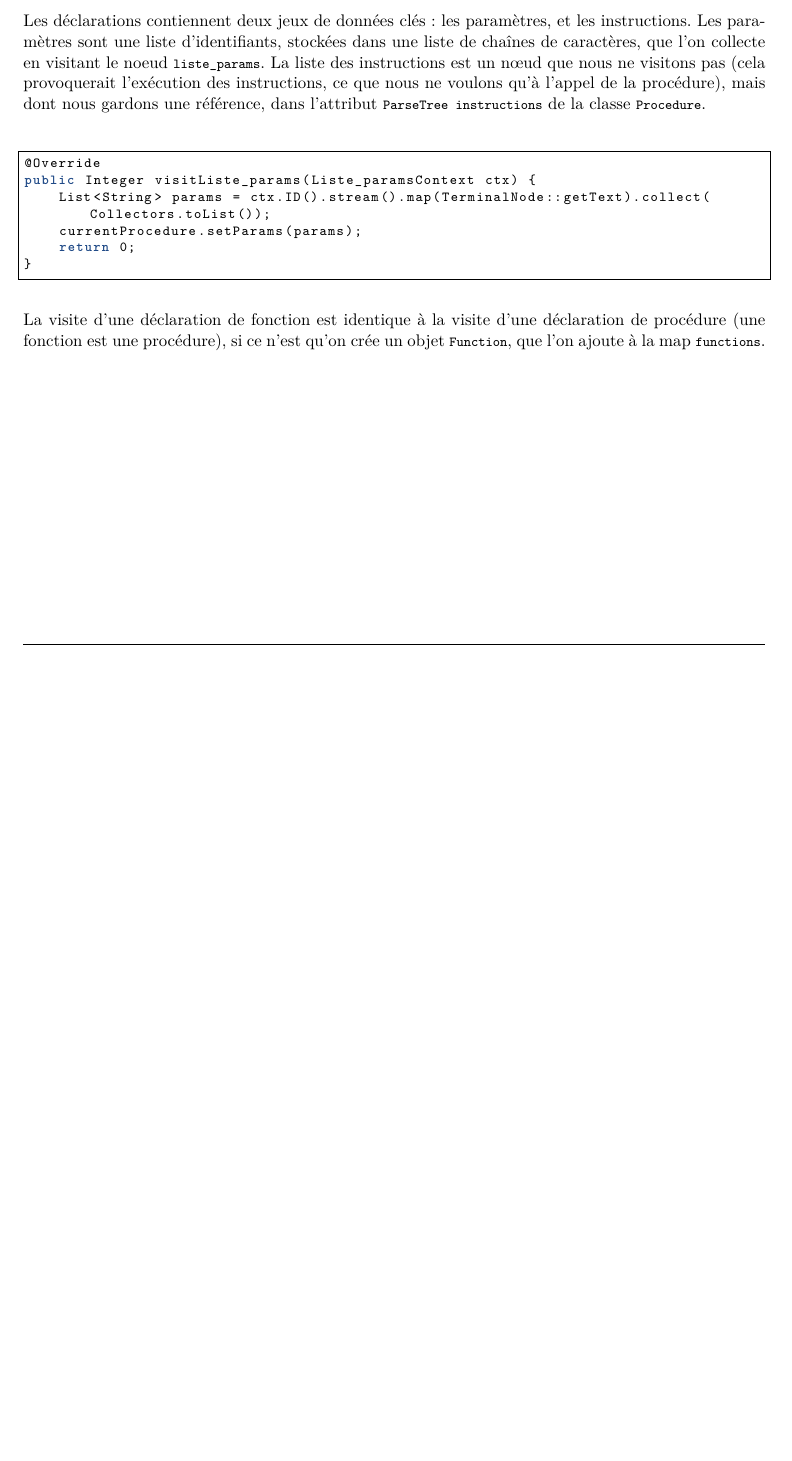
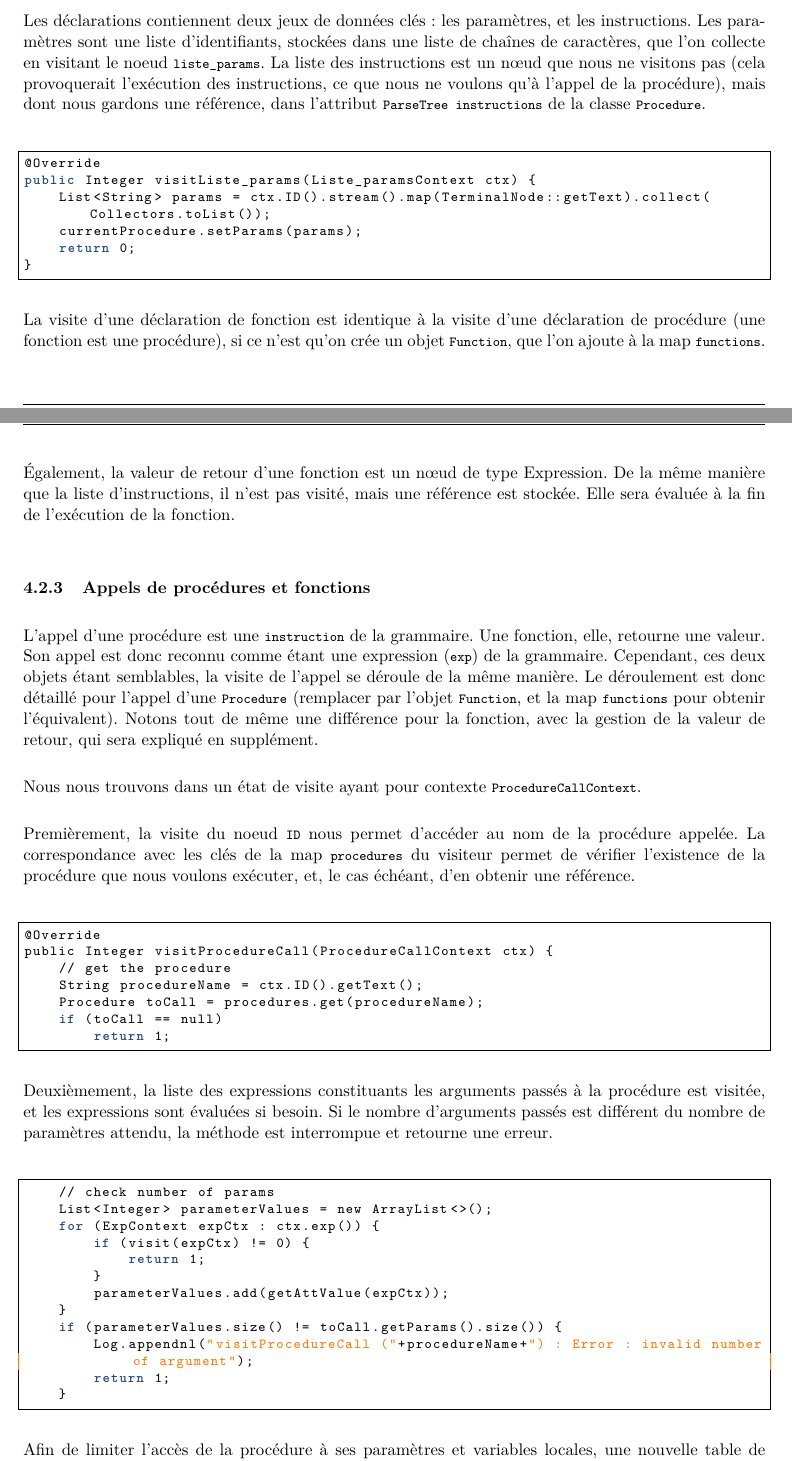
Before and after one commit to N3mesis98/NF11, a LaTeX document (dist/rapport/main.tex): part of page 7 of 7 before the commit and two parts of pages 7 and 8 of 9 after it, the two joined at a grey line, cut so that both start at the same text, the shorter picture padded with empty space. The pictures show the PDF file dist/rapport/main.pdf that the author committed with the source.

Commit message:
visite/exécution des procédures et fonctions

```diff
--- a/dist/rapport/main.tex
+++ b/dist/rapport/main.tex
@@ -294,8 +294,42 @@ public Integer visitListe_params(Liste_paramsContext ctx) {
 }
 \end{lstlisting}
 
-La visite d'une déclaration de fonction est identique à la visite d'une déclaration de procédure (une fonction est une procédure), si ce n'est qu'on crée un objet \lstinline$Function$, que l'on ajoute à la map \lstinline$functions$.
+La visite d'une déclaration de fonction est identique à la visite d'une déclaration de procédure (une fonction est une procédure), si ce n'est qu'on crée un objet \lstinline$Function$, que l'on ajoute à la map \lstinline$functions$. Également, la valeur de retour d'une fonction est un nœud de type Expression. De la même manière que la liste d'instructions, il n'est pas visité, mais une référence est stockée. Elle sera évaluée à la fin de l'exécution de la fonction.
 
 \subsubsection{Appels de procédures et fonctions}
+L'appel d'une procédure est une \lstinline$instruction$ de la grammaire. Une fonction, elle, retourne une valeur. Son appel est donc reconnu comme étant une expression (\lstinline$exp$) de la grammaire. Cependant, ces deux objets étant semblables, la visite de l'appel se déroule de la même manière. Le déroulement est donc détaillé pour l'appel d'une \lstinline$Procedure$ (remplacer par l'objet \lstinline$Function$, et la map \lstinline$functions$ pour obtenir l'équivalent). Notons tout de même une différence pour la fonction, avec la gestion de la valeur de retour, qui sera expliqué en supplément.
 
-%parenthèses
+Nous nous trouvons dans un état de visite ayant pour contexte \lstinline$ProcedureCallContext$.
+
+Premièrement, la visite du noeud \lstinline$ID$ nous permet d'accéder au nom de la procédure appelée. La correspondance avec les clés de la map \lstinline$procedures$ du visiteur permet de vérifier l'existence de la procédure que nous voulons exécuter, et, le cas échéant, d'en obtenir une référence.
+
+\begin{lstlisting}
+@Override
+public Integer visitProcedureCall(ProcedureCallContext ctx) {
+    // get the procedure
+    String procedureName = ctx.ID().getText();
+    Procedure toCall = procedures.get(procedureName);
+    if (toCall == null)
+        return 1;
+\end{lstlisting}
+
+Deuxièmement, la liste des expressions constituants les arguments passés à la procédure est visitée, et les expressions sont évaluées si besoin. Si le nombre d'arguments passés est différent du nombre de paramètres attendu, la méthode est interrompue et retourne une erreur.
+
+\begin{lstlisting}
+    // check number of params
+    List<Integer> parameterValues = new ArrayList<>();
+    for (ExpContext expCtx : ctx.exp()) {
+        if (visit(expCtx) != 0) {
+            return 1;
+        }
+        parameterValues.add(getAttValue(expCtx));
+    }
+    if (parameterValues.size() != toCall.getParams().size()) {
+        Log.appendnl("visitProcedureCall ("+procedureName+") : Error : invalid number of argument");
+        return 1;
+    }
+\end{lstlisting}
+
+Afin de limiter l'accès de la procédure à ses paramètres et variables locales, une nouvelle table de symboles est pushée sur la pile de tables de symboles. Cela implémente le concept de \textit{scope} et d'accessibilité des symboles ; le \textit{scope} global étant la table de symboles se situant au plus profond de la pile. On utilise la méthode donne (utilisée pour la création de variables) afin d'attribuer les valeurs d'arguments aux noms des paramètres, et on place les variables ainsi créées dans la table de symboles.
+
+\begin{lstlisting}
@@ -302,5 +343,35 @@ La visite d'une déclaration de fonction est identique à la visite d'une décla
+\end{lstlisting}
+
+On visite le nœud d'instructions de la procédure, ce qui déclenche leur exécution.
+
+\begin{lstlisting}
+    // execute procedure
+    visit(toCall.getInstructions());
+\end{lstlisting}
+
+Dans le cas d'une fonction, nous devons visiter le nœud Expression stocké dans le paramètre \lstinline$ExpContext returnExp$ afin d'évaluer la valeur de retour. Nous plaçons ensuite cette valeur dans la table \lstinline$atts$ , avec pour clé le contexte de la fonction.
+
+\begin{lstlisting}
+    // set the return value
+    ExpContext expCtx = toCall.getReturnExp();
+    if (visit(expCtx) != 0) {
+        return 1;
+    }
+    setAttValue(ctx, getAttValue(expCtx));
+\end{lstlisting}
+
+Enfin, la table des symboles est retirée de la pile, car nous quittons le bloc d'exécution.
+
+\begin{lstlisting}
+    // remove symTable from the stack
+    symTableStack.pop();
+
+    Log.appendnl("visitProcedureCall ("+procedureName+")");
+    return 0;
+}
+\end{lstlisting}
+
 %empilement des tables de symboles ( = scopes, on se cantonne au scope local ici)
-%fonction est une procédure
 %position du rends forcée
 
 \end{document}
```
Also changed, not shown: dist/rapport/main.pdf, dist/rapport/main.tex (7 more changed lines).
